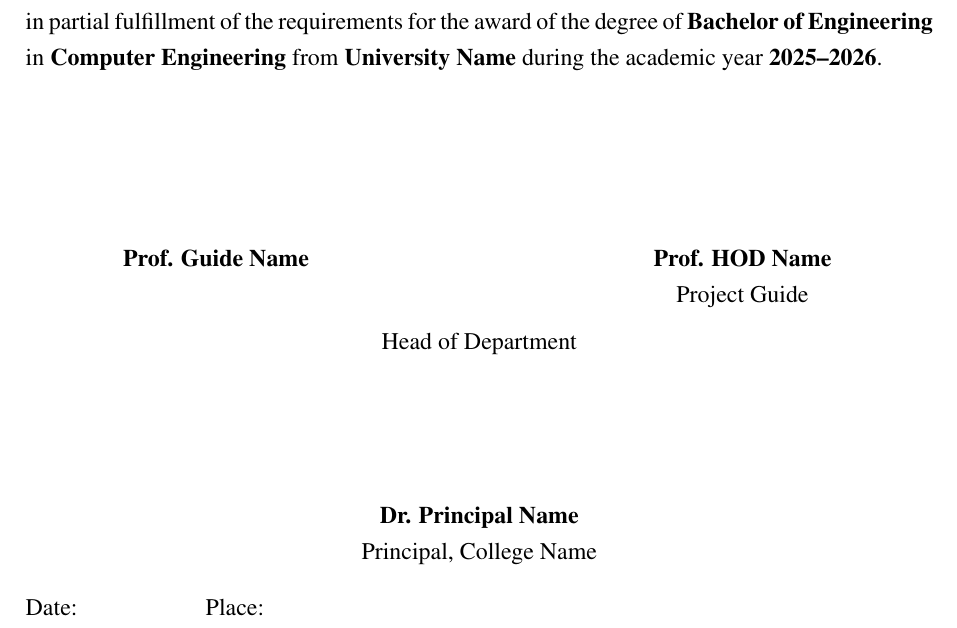
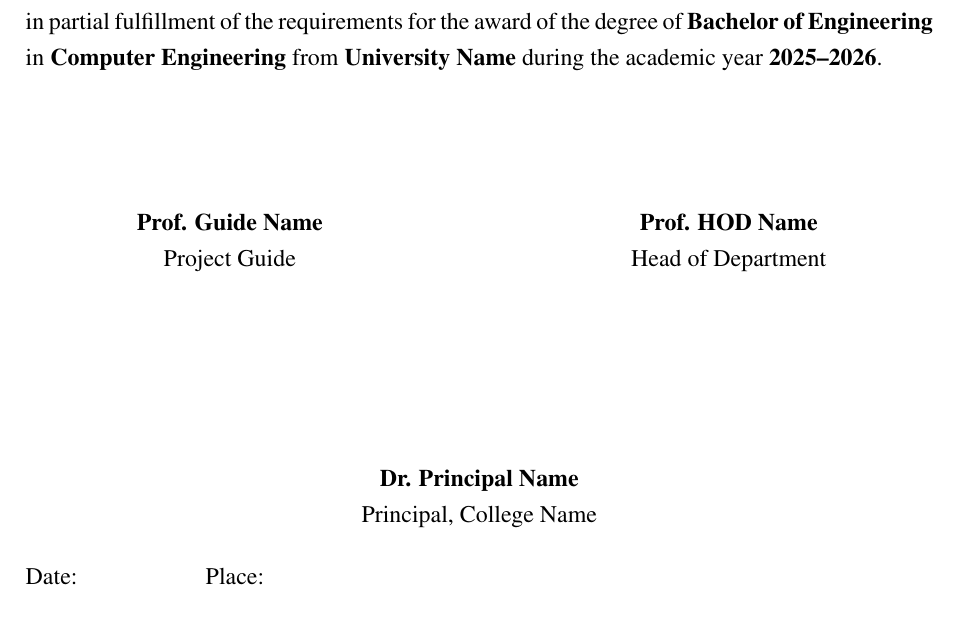
Before and after one commit to harsh-pandhe/AgriTrace, a LaTeX thesis (Project_Report/main.tex): part of page 2 of 81, cut so that both start at the same text. Compiled offline with pdfLaTeX.

Commit message:
docs: remake certificate page and fix global alignment with oneside

```diff
--- a/Project_Report/main.tex
+++ b/Project_Report/main.tex
@@ -1,4 +1,4 @@
-\documentclass[a4paper,12pt]{report}
+\documentclass[a4paper,12pt,oneside]{report}
 
 % ============ PACKAGES ============
 \usepackage[top=2.5cm, bottom=2.5cm, left=2.5cm, right=2.5cm]{geometry}
@@ -142,16 +142,25 @@ This is to certify that the project entitled \textbf{``AgriTrace -- Agricultural
 \noindent in partial fulfillment of the requirements for the award of the degree of \textbf{Bachelor of Engineering} in \textbf{Computer Engineering} from \textbf{University Name} during the academic year \textbf{2025--2026}.
 
 \vspace{2.5cm}
+
 \noindent
+\begin{minipage}{0.45\textwidth}
+    \centering
+    \textbf{Prof. Guide Name} \\
+    Project Guide
+\end{minipage}
+\hfill
+\begin{minipage}{0.45\textwidth}
+    \centering
+    \textbf{Prof. HOD Name} \\
+    Head of Department
+\end{minipage}
+
+\vspace{3cm}
+
 \begin{center}
-\begin{tabular}{p{5cm}cp{5cm}}
-\centering \textbf{Prof. Guide Name} & & \centering \textbf{Prof. HOD Name} \\
-\centering Project Guide & & \centering Head of Department
-\end{tabular}
-
-\vspace{2.5cm}
-\textbf{Dr. Principal Name} \\
-Principal, College Name
+    \textbf{Dr. Principal Name} \\
+    Principal, College Name
 \end{center}
 
 \noindent Date: \hspace{2cm} Place:
```
Also changed, not shown: Project_Report/main.pdf.
